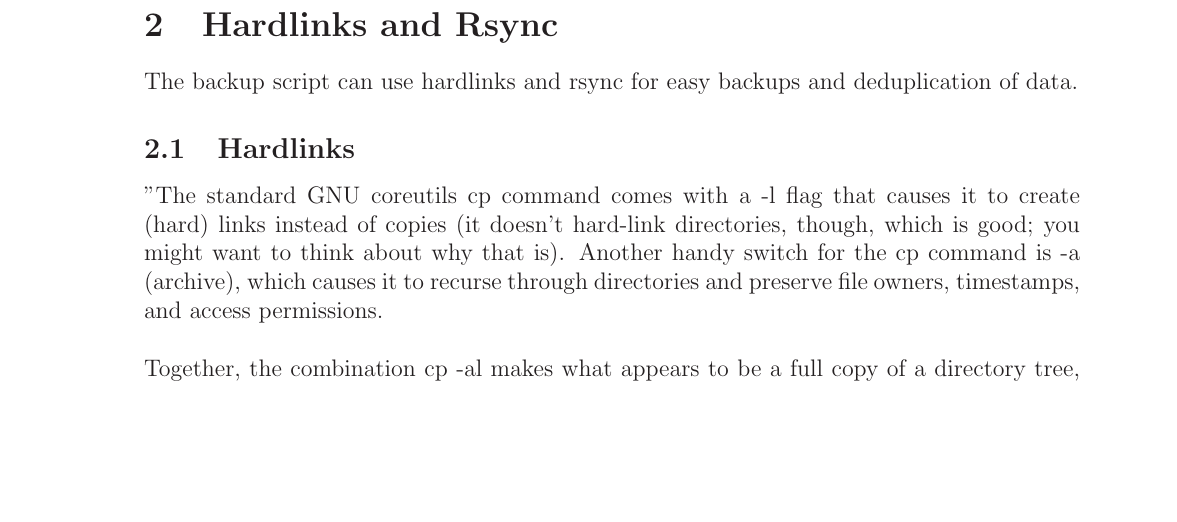
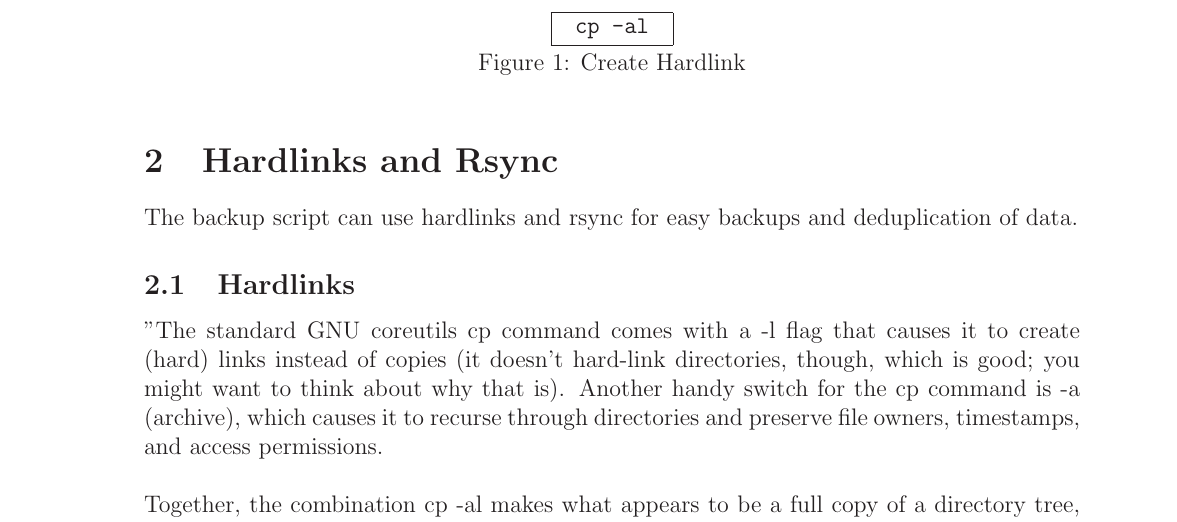
Before and after one commit to marcilr/backup-tex, a LaTeX paper (backup.tex): part of page 6 of 10, cut at the place of the change, the shorter picture padded with empty space. Compiled offline with LaTeX, dvips and Ghostscript.

Commit message:
Added Figure 1: Create Hardlink.

```diff
--- a/backup.tex
+++ b/backup.tex
@@ -211,6 +212,23 @@ really just an illusion that takes almost no space.  If we restrict operations o
 adding or removing (unlinking) files--i.e., never changing one in place--then the illusion of a
 full copy is complete.  To the end-user, the only differences are that the illusion-copy takes
 almost no disk space and almost no time to generate.''\footnote{\href{http://www.mikerubel.org/computers/rsync_snapshots/}{Easy Automated Snapshot-Style Backups with Linux and Rsync} by Mike Rubel}
+
+
+%% Create hardlink using cp -al figure.
+\begin{figure}
+\begin{center}
+\framebox{
+\begin{minipage}[t]{0.10\textwidth}
+\begin{center}
+\cmd{cp -al}
+\end{center}
+\end{minipage}
+}
+\caption{Create Hardlink}
+\label{fig:create_hardlink}
+\end{center}
+\end{figure}
+
 
 
 %% ======================== Examples =============================
```
Also changed, not shown: backup.pdf, backup.tex (1 more changed lines).
